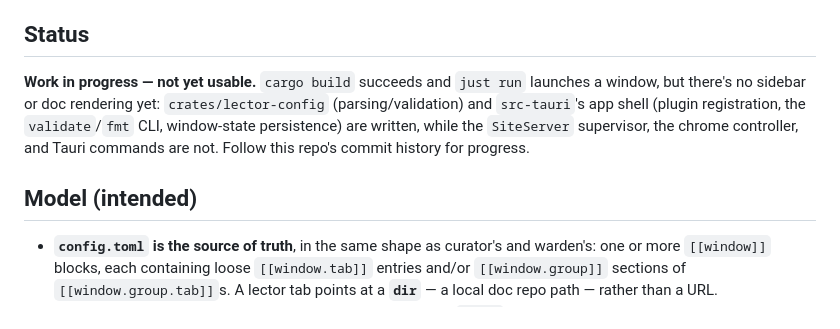
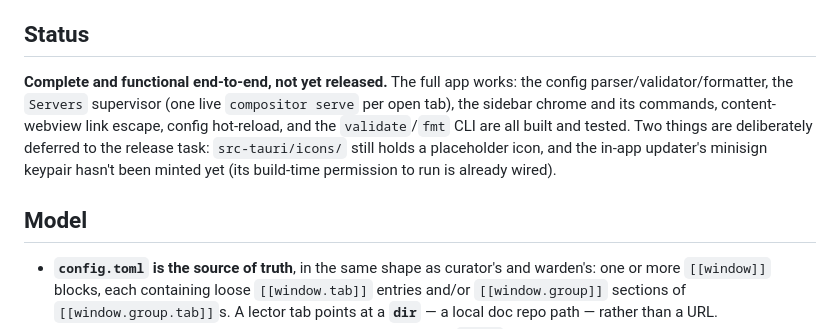
Before and after one commit to Lockyc/lector, a Markdown page: README.md, the part around the change. GitHub-like rendering.

Commit message:
docs: reconcile README status now the app is complete
The README still described lector as "work in progress — not yet usable" with the
SiteServer/chrome/commands "not yet written" — all of that landed since. Reflect the
actual state (complete and functional, release task still pending) instead.

```diff
--- a/README.md
+++ b/README.md
@@ -11,13 +11,14 @@ lector curates local documentation the same way.
 
 ## Status
 
-**Work in progress — not yet usable.** `cargo build` succeeds and `just run` launches a window,
-but there's no sidebar or doc rendering yet: `crates/lector-config` (parsing/validation) and
-`src-tauri`'s app shell (plugin registration, the `validate`/`fmt` CLI, window-state persistence)
-are written, while the `SiteServer` supervisor, the chrome controller, and Tauri commands are
-not. Follow this repo's commit history for progress.
+**Complete and functional end-to-end, not yet released.** The full app works: the config
+parser/validator/formatter, the `Servers` supervisor (one live `compositor serve` per open tab),
+the sidebar chrome and its commands, content-webview link escape, config hot-reload, and the
+`validate`/`fmt` CLI are all built and tested. Two things are deliberately deferred to the
+release task: `src-tauri/icons/` still holds a placeholder icon, and the in-app updater's
+minisign keypair hasn't been minted yet (its build-time permission to run is already wired).
 
-## Model (intended)
+## Model
 
 - **`config.toml` is the source of truth**, in the same shape as curator's and warden's: one or
   more `[[window]]` blocks, each containing loose `[[window.tab]]` entries and/or
```
